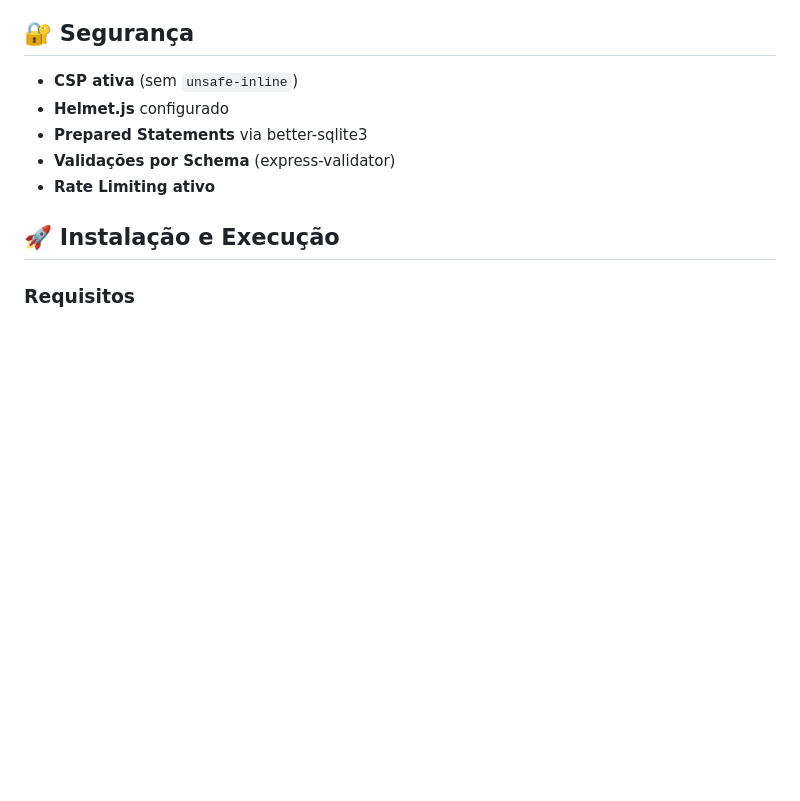
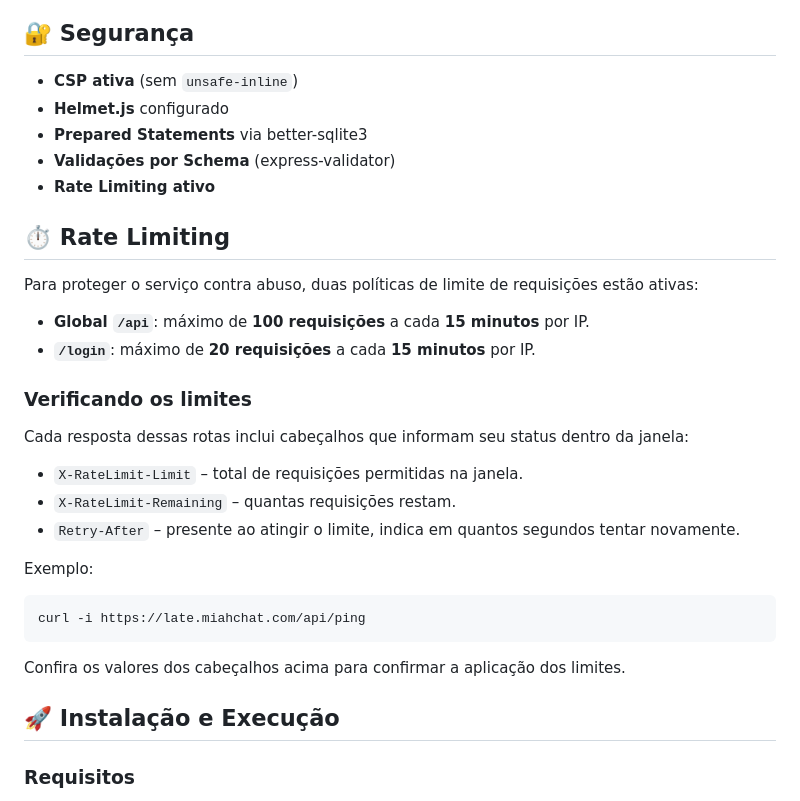
Before and after one commit to alessandropcostabr/LATE, a Markdown page: README.md, the part around the change. Rendered like a GitHub page; blank space fills up the shorter version.

Commit message:
docs: document rate limiting

````diff
--- a/README.md
+++ b/README.md
@@ -78,6 +78,29 @@ late/
 - **Prepared Statements** via better-sqlite3
 - **Validações por Schema** (express-validator)
 - **Rate Limiting ativo**
+
+## ⏱️ Rate Limiting
+
+Para proteger o serviço contra abuso, duas políticas de limite de requisições estão ativas:
+
+- **Global `/api`**: máximo de **100 requisições** a cada **15 minutos** por IP.
+- **`/login`**: máximo de **20 requisições** a cada **15 minutos** por IP.
+
+### Verificando os limites
+
+Cada resposta dessas rotas inclui cabeçalhos que informam seu status dentro da janela:
+
+- `X-RateLimit-Limit` – total de requisições permitidas na janela.
+- `X-RateLimit-Remaining` – quantas requisições restam.
+- `Retry-After` – presente ao atingir o limite, indica em quantos segundos tentar novamente.
+
+Exemplo:
+
+```bash
+curl -i https://late.miahchat.com/api/ping
+```
+
+Confira os valores dos cabeçalhos acima para confirmar a aplicação dos limites.
 
 ## 🚀 Instalação e Execução
 
````
